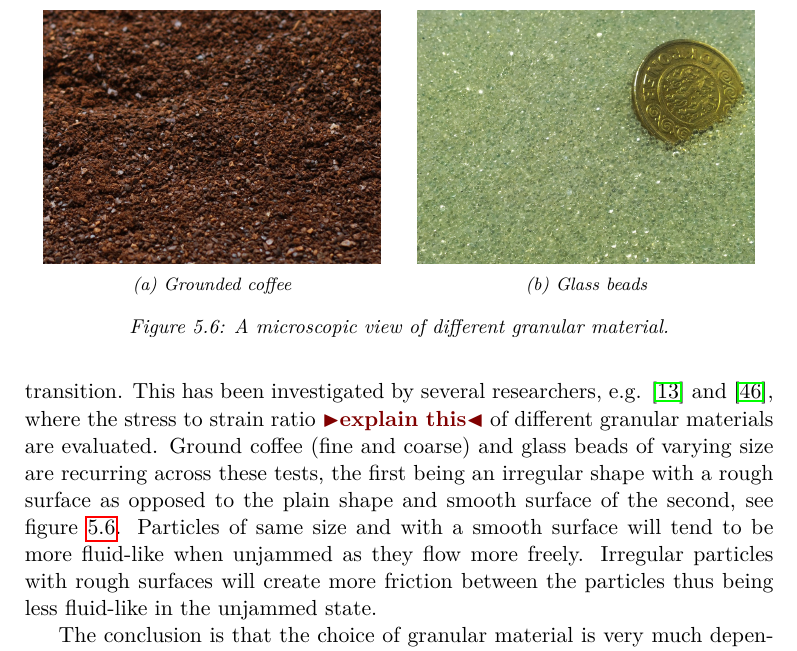
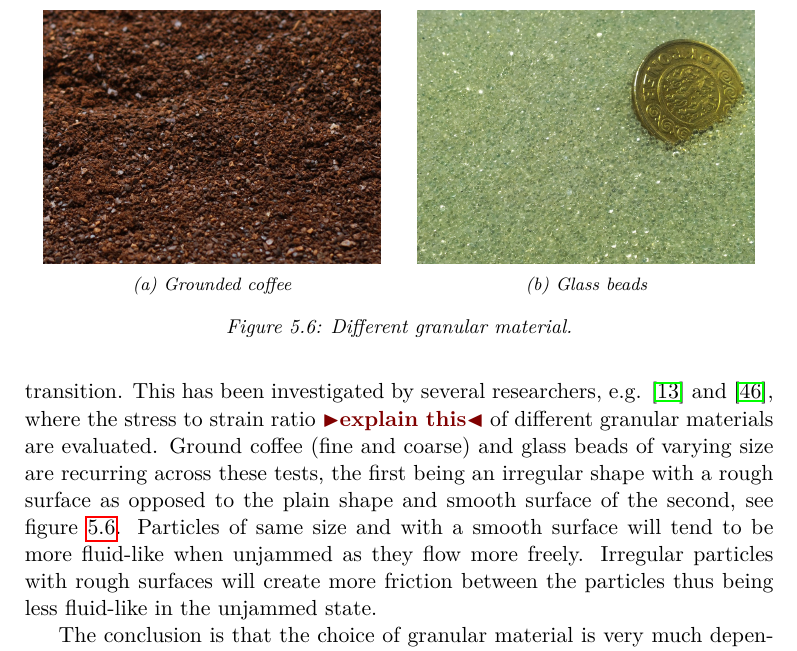
Before and after one commit to stefanbugge/thesis, a LaTeX thesis (thesis.tex, which reads jamming/technology.tex): part of page 31 of 53, cut so that both start at the same text. Compiled offline with pdfLaTeX.

Commit message:
corrected wrong caption

```diff
--- a/jamming/technology.tex
+++ b/jamming/technology.tex
@@ -52,15 +52,13 @@ The conclusion is that the choice of granular material is very much dependent on
   \centering
   \includegraphics[width=.9\linewidth]{figures/jamming/coffee-grains}
   \caption{Grounded coffee}
-  \label{fig:sub1}
 \end{subfigure}%
 \begin{subfigure}{.5\textwidth}
   \centering
   \includegraphics[width=.9\linewidth]{figures/jamming/glass-beads}
   \caption{Glass beads}
-  \label{fig:sub2}
 \end{subfigure}
-\caption{A microscopic view of different granular material.}
+\caption{Different granular material.}
 \label{fig:ch:jamming:particles-close-up}
 \end{figure}
 
```
